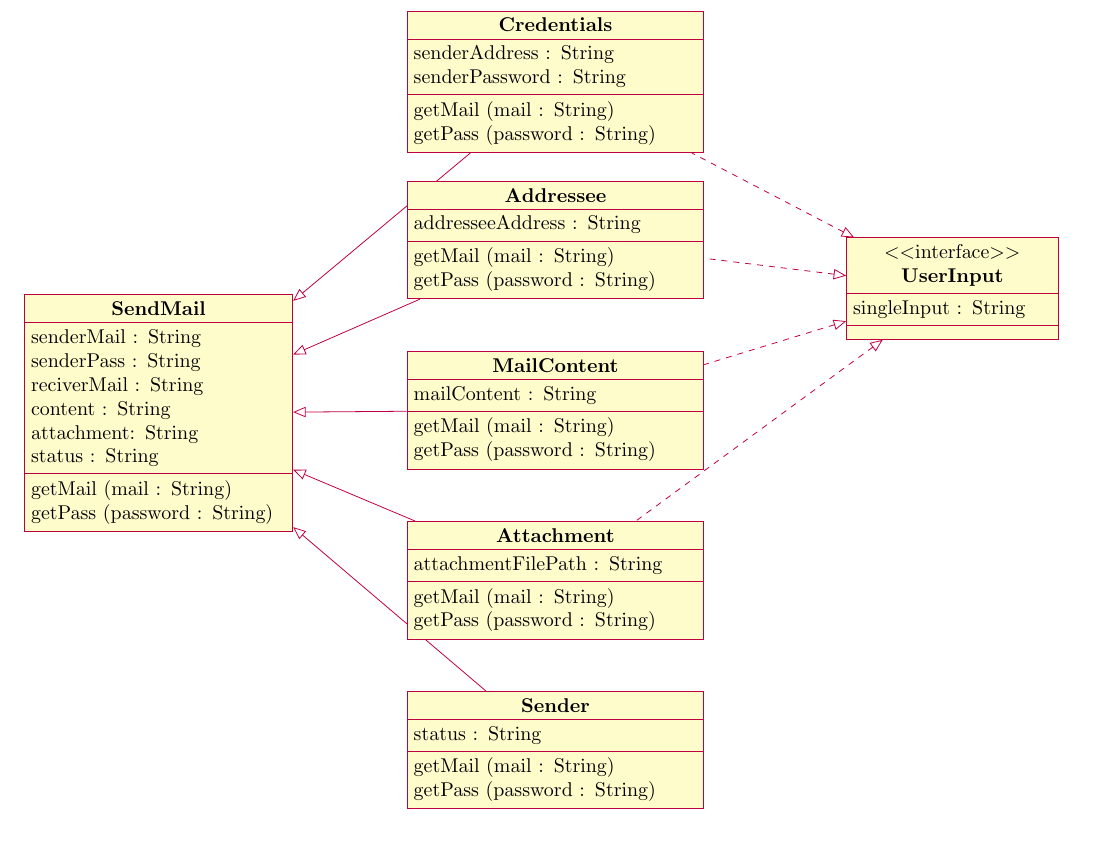
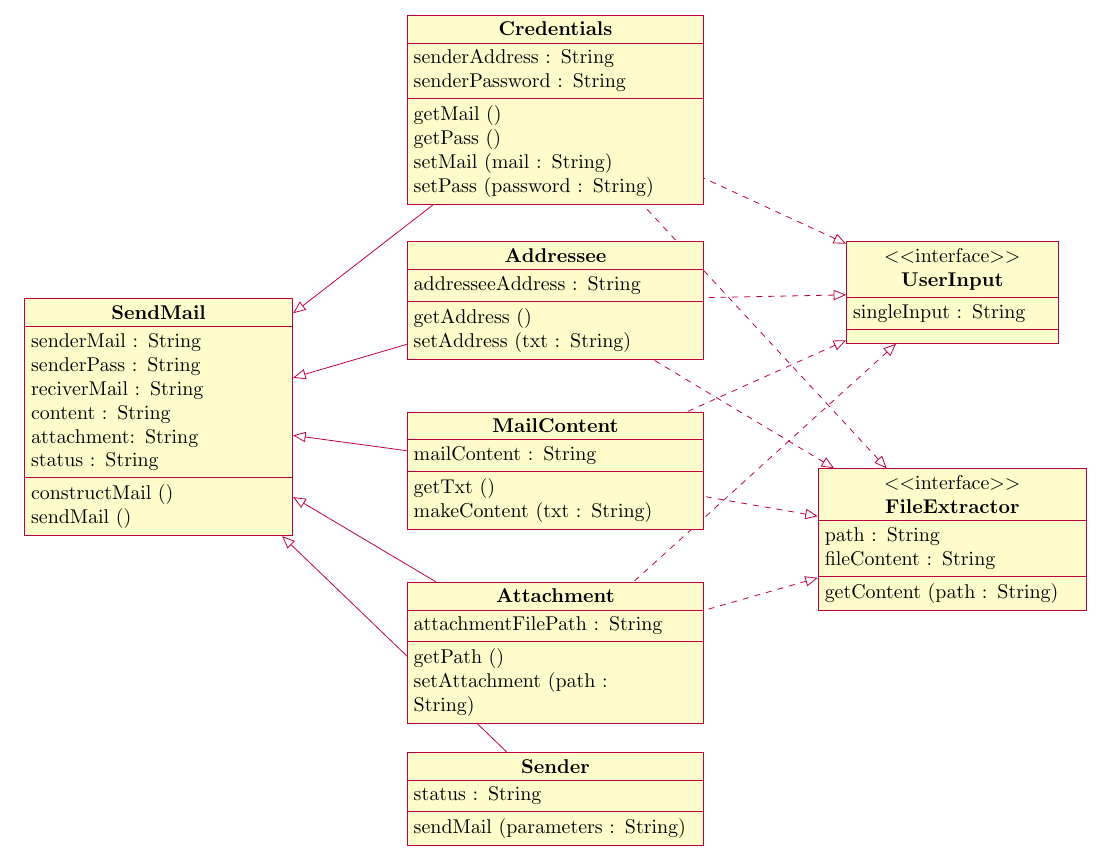
Before and after one commit to shinchacoffee/mail_with_python, a LaTeX paper (mail_diagram.tex): part of the page, cut so that both start at the same text. Compiled offline with pdfLaTeX.

Commit message:
Add files via upload

```diff
--- a/mail_diagram.tex
+++ b/mail_diagram.tex
@@ -83,57 +83,69 @@
 			\attribute{attachment: String}
 			\attribute{status : String}
 
-			\operation{getMail (mail : String)}
-			\operation{getPass (password : String)}
+			\operation{constructMail ()}
+			\operation{sendMail ()}
 		\end{class}
 
 		\begin{interface}[text width=3.5cm]{UserInput}{9,-4}
 			\attribute{singleInput : String}
 		\end{interface}
 
+		\begin{interface}[text width=4.5cm]{FileExtractor}{9,-8}
+			\attribute{path : String}
+			\attribute{fileContent : String}
+
+			\operation{getContent (path : String)}
+		\end{interface}
+
 		\begin{class}[text width=5cm]{Credentials}{2,0}
 			\implement{UserInput}
+			\implement{FileExtractor}
 			\inherit{SendMail}
 			\attribute{senderAddress : String}
 			\attribute{senderPassword : String}
 
-			\operation{getMail (mail : String)}
-			\operation{getPass (password : String)}
+			\operation{getMail ()}
+			\operation{getPass ()}
+			\operation{setMail (mail : String)}
+			\operation{setPass (password : String)}
 		\end{class}
 
-		\begin{class}[text width=5cm]{Addressee}{2,-3}
+		\begin{class}[text width=5cm]{Addressee}{2,-4}
 			\implement{UserInput}
+			\implement{FileExtractor}
 			\inherit{SendMail}
 			\attribute{addresseeAddress : String}
 
-			\operation{getMail (mail : String)}
-			\operation{getPass (password : String)}
+			\operation{getAddress ()}
+			\operation{setAddress (txt : String)}
 		\end{class}
 
-		\begin{class}[text width=5cm]{MailContent}{2,-6}
+		\begin{class}[text width=5cm]{MailContent}{2,-7}
 			\implement{UserInput}
+			\implement{FileExtractor}
 			\inherit{SendMail}
 			\attribute{mailContent : String}
 
-			\operation{getMail (mail : String)}
-			\operation{getPass (password : String)}
+			\operation{getTxt ()}
+			\operation{makeContent (txt : String)}
 		\end{class}
 
-		\begin{class}[text width=5cm]{Attachment}{2,-9}
+		\begin{class}[text width=5cm]{Attachment}{2,-10}
 			\implement{UserInput}
+			\implement{FileExtractor}
 			\inherit{SendMail}
 			\attribute{attachmentFilePath : String}
 
-			\operation{getMail (mail : String)}
-			\operation{getPass (password : String)}
+			\operation{getPath ()}
+			\operation{setAttachment (path : String)}
 		\end{class}
 
-		\begin{class}[text width=5cm]{Sender}{2,-12}
+		\begin{class}[text width=5cm]{Sender}{2,-13}
 			\inherit{SendMail}
 			\attribute{status : String}
 
-			\operation{getMail (mail : String)}
-			\operation{getPass (password : String)}
+			\operation{sendMail (parameters : String)}
 		\end{class}
 
 	\end{tikzpicture}
```
Also changed, not shown: mail_diagram.pdf.
